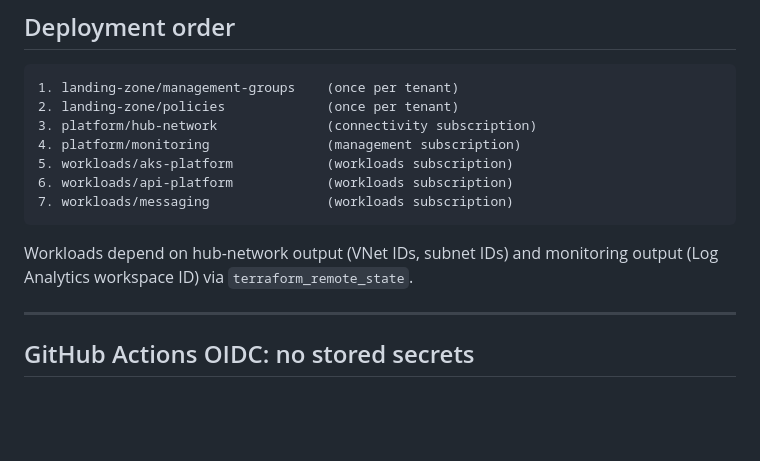
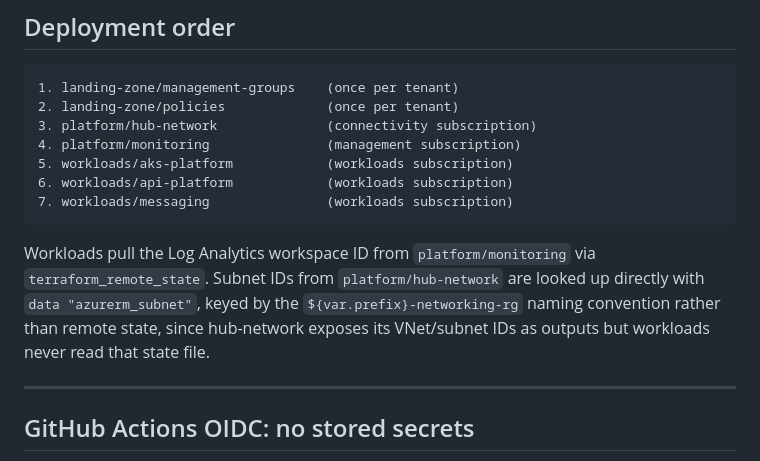
Before and after one commit to gerardrecinto/azure-infrastructure, a Markdown page: README.md, the part around the change. Drawn GitHub-style; blank space fills up the shorter version.

Commit message:
fix README claim about how workloads read hub-network
only monitoring's log analytics workspace id is pulled via
terraform_remote_state, workloads look up hub-network subnets
directly with data "azurerm_subnet" keyed off the networking-rg
naming convention. hub-network never had a consumer reading its
state file.

````diff
--- a/README.md
+++ b/README.md
@@ -101,7 +101,7 @@ pipelines/
 7. workloads/messaging               (workloads subscription)
 ```
 
-Workloads depend on hub-network output (VNet IDs, subnet IDs) and monitoring output (Log Analytics workspace ID) via `terraform_remote_state`.
+Workloads pull the Log Analytics workspace ID from `platform/monitoring` via `terraform_remote_state`. Subnet IDs from `platform/hub-network` are looked up directly with `data "azurerm_subnet"`, keyed by the `${var.prefix}-networking-rg` naming convention rather than remote state, since hub-network exposes its VNet/subnet IDs as outputs but workloads never read that state file.
 
 ---
 
````
